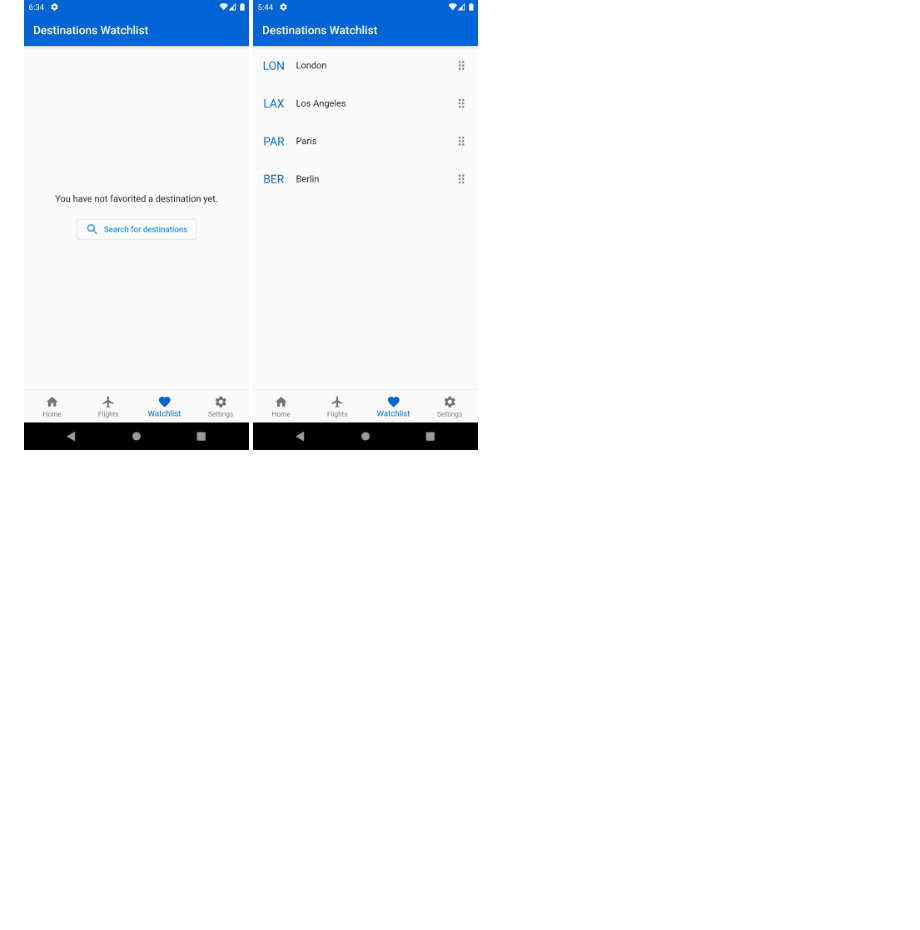
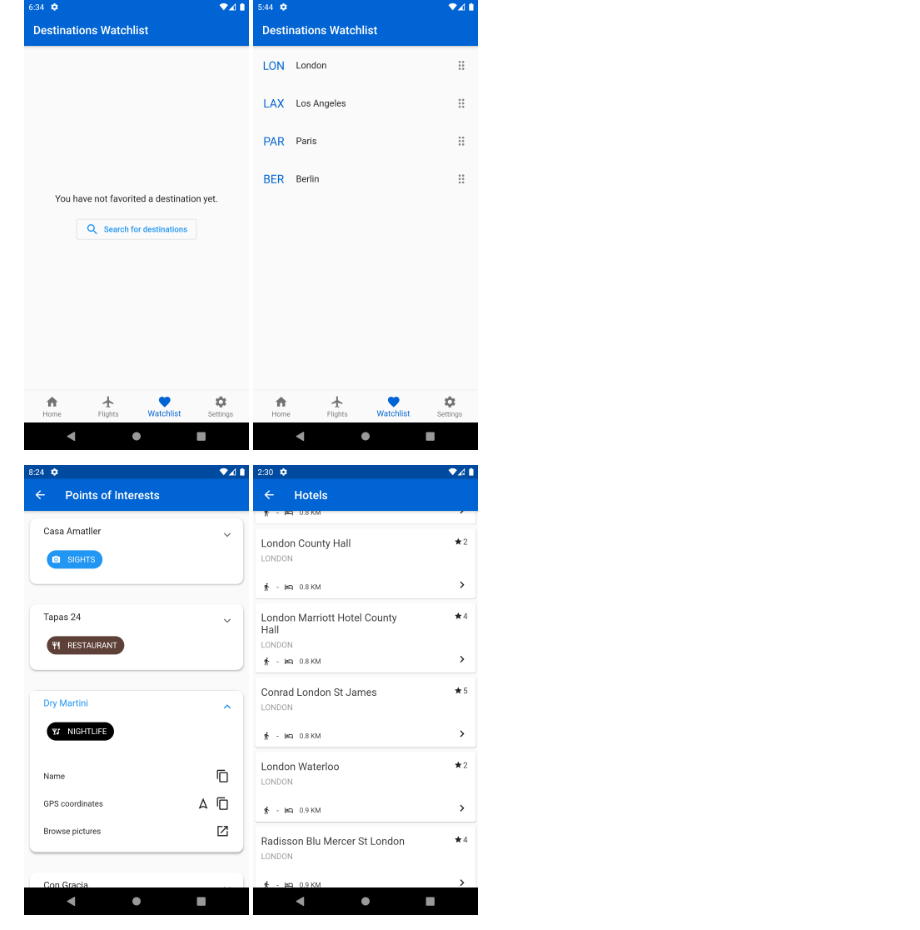
Before and after one commit to mzdm/virtual_traveller_flutter, a Markdown page: README.md, the part around the change. Rendered like a GitHub page; pictures changed too: github_images/app_preview_pois1.png (added); blank space fills up the shorter version.

```diff
--- a/README.md
+++ b/README.md
@@ -36,6 +36,7 @@ Search for flights and deep dive into large offers of travelling destinations. D
 <img height="450" width="auto" src="github_images/app_preview_watchlist2.png" />
 </p>
 <p align="left">
+<img height="450" width="auto" src="github_images/app_preview_pois1.png" />
 <img height="450" width="auto" src="github_images/app_preview_hotels1.png" />
 </p>
 <p align="left">
```
Also changed, not shown: 2 other files.
